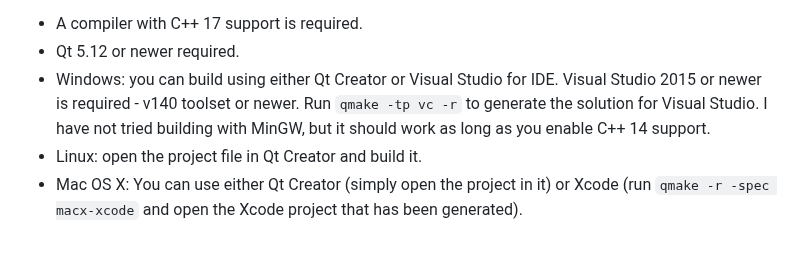
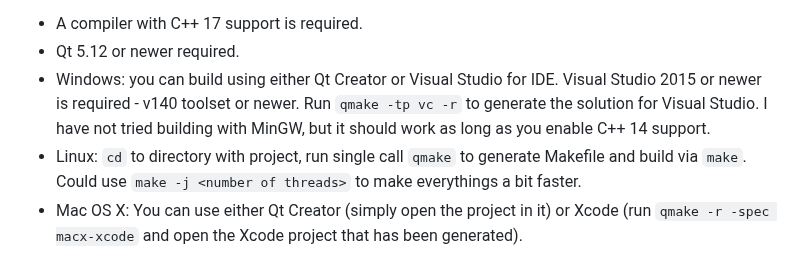
Before and after one commit to VioletGiraffe/file-commander, a Markdown page: README.md, the part around the change. Rendered like a GitHub page.

Commit message:
Update README.md
There'no reasons to actually have a QtCreator.

```diff
--- a/README.md
+++ b/README.md
@@ -37,5 +37,5 @@ For the list of known issues, refer to the project issues on Github, sort by the
 * A compiler with C++ 17 support is required.
 * Qt 5.12 or newer required.
 * Windows: you can build using either Qt Creator or Visual Studio for IDE. Visual Studio 2015 or newer is required - v140 toolset or newer. Run `qmake -tp vc -r` to generate the solution for Visual Studio. I have not tried building with MinGW, but it should work as long as you enable C++ 14 support.
-* Linux: open the project file in Qt Creator and build it.
+* Linux: `cd` to directory with project, run single call `qmake` to generate Makefile and build via `make`. Could use `make -j <number of threads>` to make everythings a bit faster.
 * Mac OS X: You can use either Qt Creator (simply open the project in it) or Xcode (run `qmake -r -spec macx-xcode` and open the Xcode project that has been generated).
```
